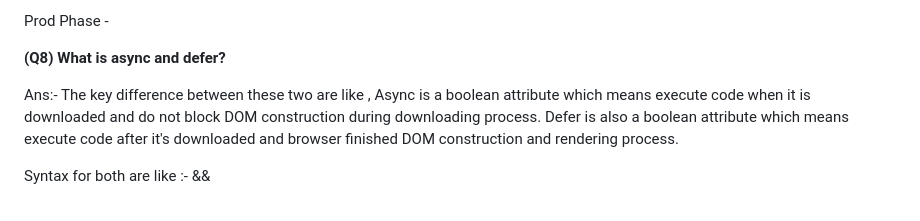
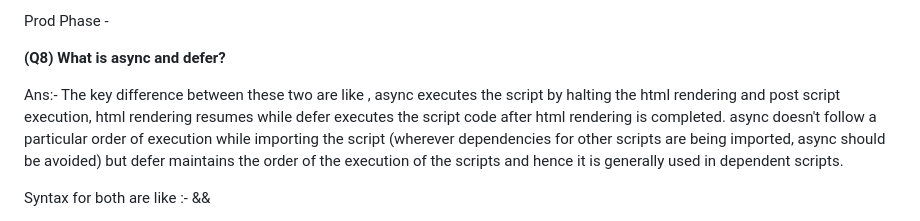
Before and after one commit to raman321/Namaste-React-Assignments, a Markdown page: Assignment1_Theory.md, the part around one of its changes. Drawn GitHub-style.

```diff
--- a/Assignment1_Theory.md
+++ b/Assignment1_Theory.md
@@ -56,6 +56,6 @@ Prod Phase -  <script crossorigin src="https://unpkg.com/react@18/umd/react.prod
 
 **(Q8) What is async and defer?**
 
-Ans:- The key difference between these two are like , Async is a boolean attribute which means execute code when it is downloaded and do not block DOM construction during downloading process. Defer is also a boolean attribute which means execute code after it's downloaded and browser finished DOM construction and rendering process.
+Ans:- The key difference between these two are like , async executes the script by halting the html rendering and post script execution, html rendering resumes while defer executes the script code after html rendering is completed. async doesn't follow a particular order of execution while importing the script (wherever dependencies for other scripts are being imported, async should be avoided) but defer maintains the order of the execution of the scripts and hence it is generally used in dependent scripts.
 
 Syntax for both are like :- <script src="demo_async.js" async></script> && <script src="demo_defer.js" defer></script>
```
Also changed, not shown: other parts of Assignment1_Theory.md (+3 -0 lines).
